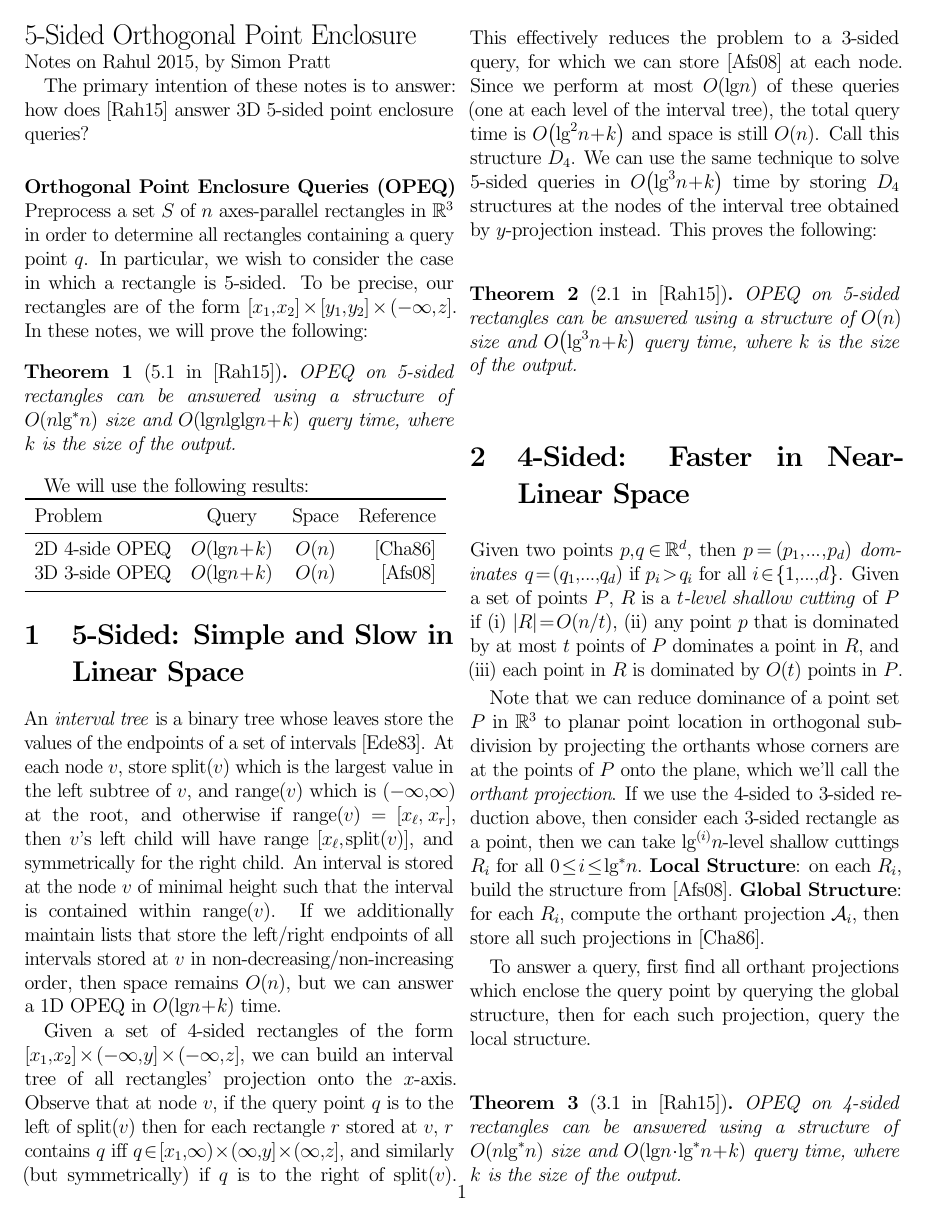
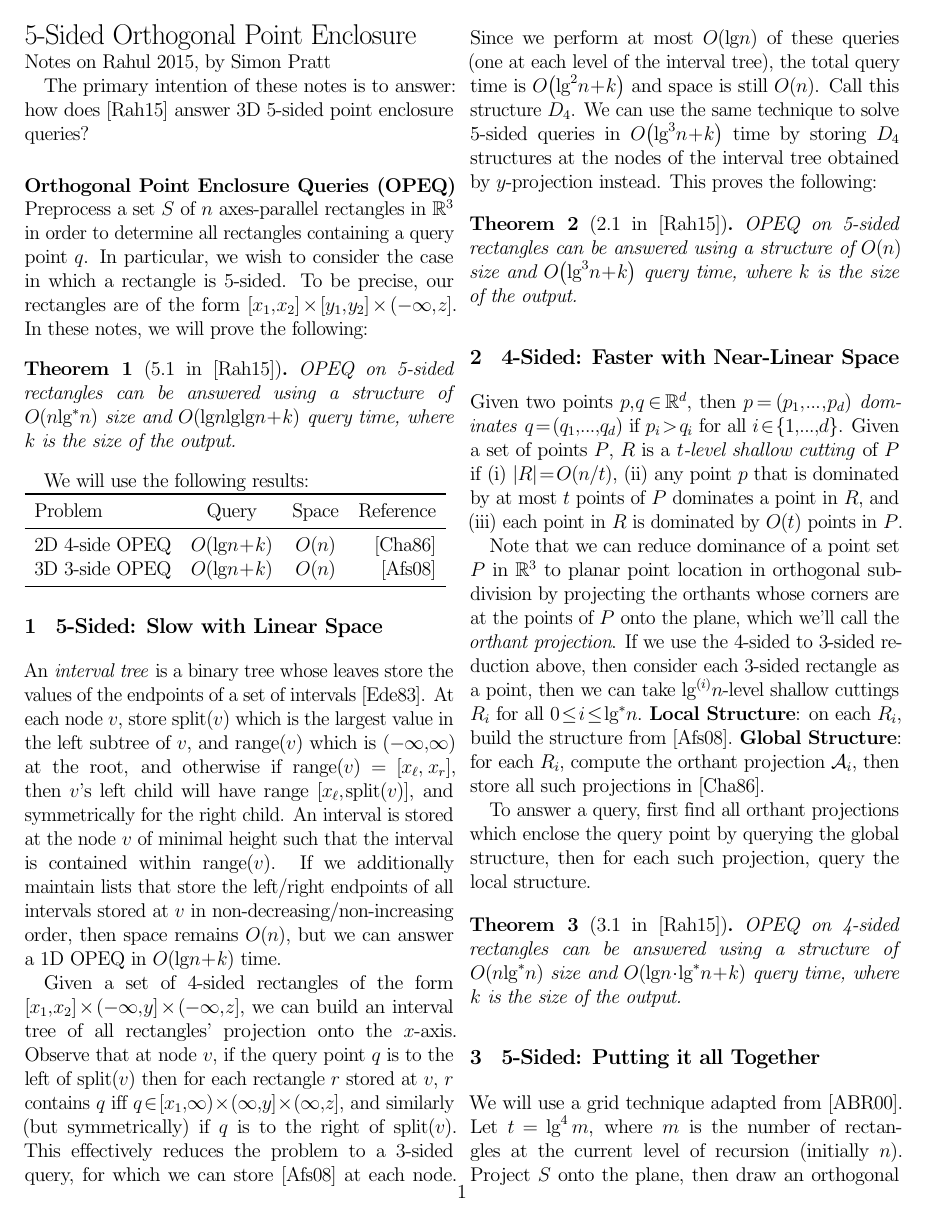
Before and after one commit to spratt/Rahul-Notes, a LaTeX document (Saladi-Notes.tex): page 1 of 2. Compiled offline with pdfLaTeX.

Commit message:
Slightly better formatting

```diff
--- a/Saladi-Notes.tex
+++ b/Saladi-Notes.tex
@@ -4,10 +4,16 @@
 \usepackage{xspace}
 \usepackage[inline]{enumitem}
 \usepackage{graphicx}
+\usepackage{anyfontsize}
+\usepackage{sectsty}
 \usepackage{amssymb}
 \usepackage{amsthm}
 \usepackage{amsmath}
 \usepackage{booktabs}
+
+\sectionfont{\fontsize{13}{18}\selectfont}
+
+\newcommand\lspace{\hspace{-0.5em}}
 
 \DeclareMathOperator{\splt}{split}
 \DeclareMathOperator{\range}{range}
@@ -62,7 +68,7 @@ We will use the following results:
     \bottomrule
 \end{tabular}
 
-\section{5-Sided: Simple and Slow in Linear Space}
+\section{\lspace{} 5-Sided: Slow with Linear Space}
 
 An \emph{interval tree} is a binary tree whose leaves store the values
 of the endpoints of a set of intervals~\cite{edelsbrunner1983new}.  At
@@ -102,7 +108,7 @@ This proves the following:
 
 \end{theorem}
 
-\section{4-Sided: Faster in Near-Linear Space}
+\section{\lspace{} 4-Sided: Faster with Near-Linear Space}
 
 Given two points $p,q \in \IR^d$, then $p = (p_1, \ldots, p_d)$
 \emph{dominates} $q = (q_1, \ldots, q_d)$ if $p_i > q_i$ for all $i
```
Also changed, not shown: Saladi-Notes.pdf, Saladi-Notes.tex (2 more changed lines).
